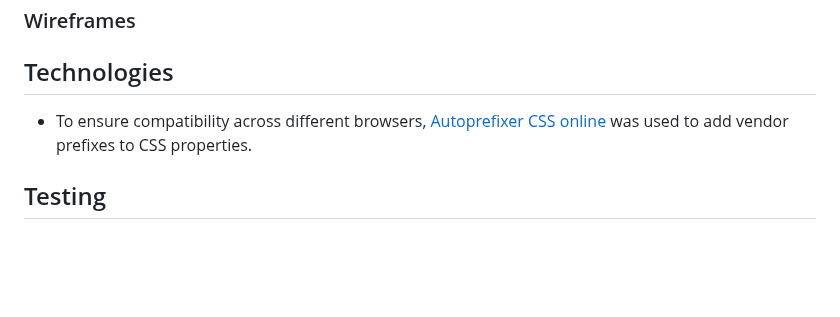
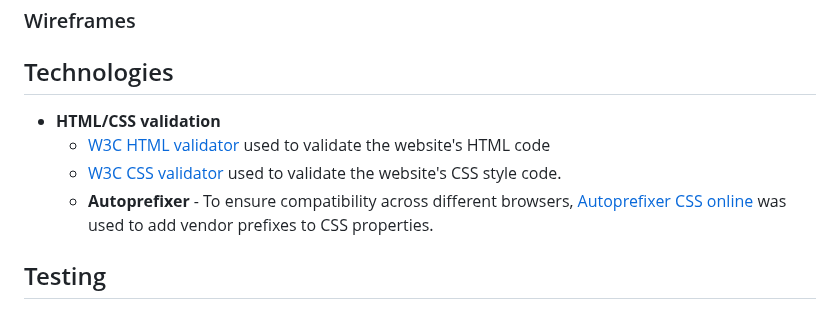
Before and after one commit to tumelo-maja/color-sort-game, a Markdown page: README.md, the part around the change. Rendered like a GitHub page; blank space fills up the shorter version.

Commit message:
Add links to html/css code validators

```diff
--- a/README.md
+++ b/README.md
@@ -386,7 +386,10 @@ Other goals:
 
 ## Technologies
 
-  - To ensure compatibility across different browsers, <a href="https://autoprefixer.github.io/" target="_blank" rel="noopener">Autoprefixer CSS online</a> was used to add vendor prefixes to CSS properties.
+- **HTML/CSS validation**
+  - <a href="https://validator.w3.org/" target="_blank" rel="noopener">W3C HTML validator</a> used to validate the website's HTML code
+  - <a href="https://jigsaw.w3.org/css-validator/" target="_blank" rel="noopener">W3C CSS validator</a> used to validate the website's CSS style code.
+  - **Autoprefixer** - To ensure compatibility across different browsers, <a href="https://autoprefixer.github.io/" target="_blank" rel="noopener">Autoprefixer CSS online</a> was used to add vendor prefixes to CSS properties.
 ## Testing
 
 ### Feature Testing
```
